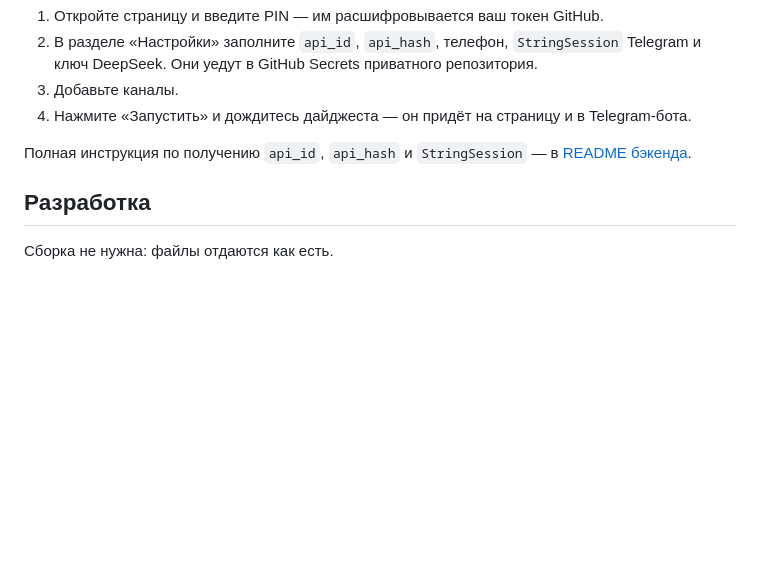
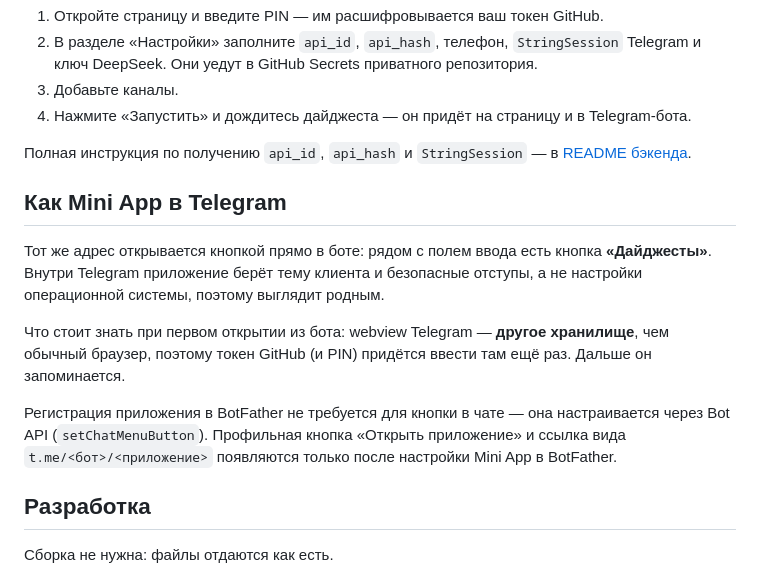
Before and after one commit to sergkursk-lgtm/tg-digest, a Markdown page: README.md, the part around the change. GitHub-like rendering; blank space fills up the shorter version.

Commit message:
docs: how the Mini App is wired and what to expect on first open
The webview has its own storage, so the GitHub token has to be entered there once. The button
works through setChatMenuButton; the BotFather-registered profile entry point is separate.

```diff
--- a/README.md
+++ b/README.md
@@ -33,6 +33,20 @@
 Полная инструкция по получению `api_id`, `api_hash` и `StringSession` —
 в [README бэкенда](https://github.com/sergkursk-lgtm/tg-digest-core#настройка-по-шагам).
 
+## Как Mini App в Telegram
+
+Тот же адрес открывается кнопкой прямо в боте: рядом с полем ввода есть кнопка
+**«Дайджесты»**. Внутри Telegram приложение берёт тему клиента и безопасные отступы, а не
+настройки операционной системы, поэтому выглядит родным.
+
+Что стоит знать при первом открытии из бота: webview Telegram — **другое хранилище**, чем
+обычный браузер, поэтому токен GitHub (и PIN) придётся ввести там ещё раз. Дальше он
+запоминается.
+
+Регистрация приложения в BotFather не требуется для кнопки в чате — она настраивается через
+Bot API (`setChatMenuButton`). Профильная кнопка «Открыть приложение» и ссылка вида
+`t.me/<бот>/<приложение>` появляются только после настройки Mini App в BotFather.
+
 ## Разработка
 
 Сборка не нужна: файлы отдаются как есть.
```
